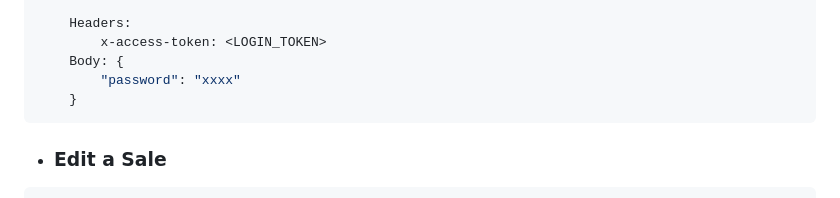
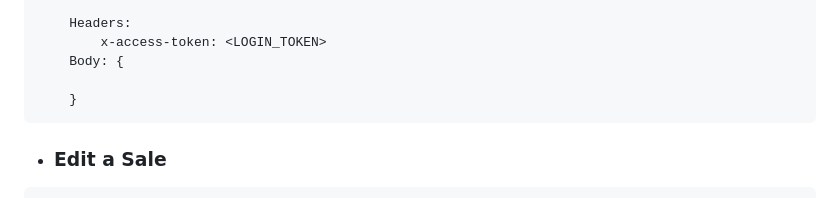
Before and after one commit to Soft-Craft-Tech/Pamba-Web, a Markdown page: Docs/endpoints_documentation.md, the part around the change. GitHub-like rendering.

Commit message:
remove psswd payload

````diff
--- a/Docs/endpoints_documentation.md
+++ b/Docs/endpoints_documentation.md
@@ -1089,7 +1089,7 @@ Delete Inventory with id
     Headers:
         x-access-token: <LOGIN_TOKEN>
     Body: {
-        "password": "xxxx"
+
     }
 ```
 * ### Edit a Sale
````
